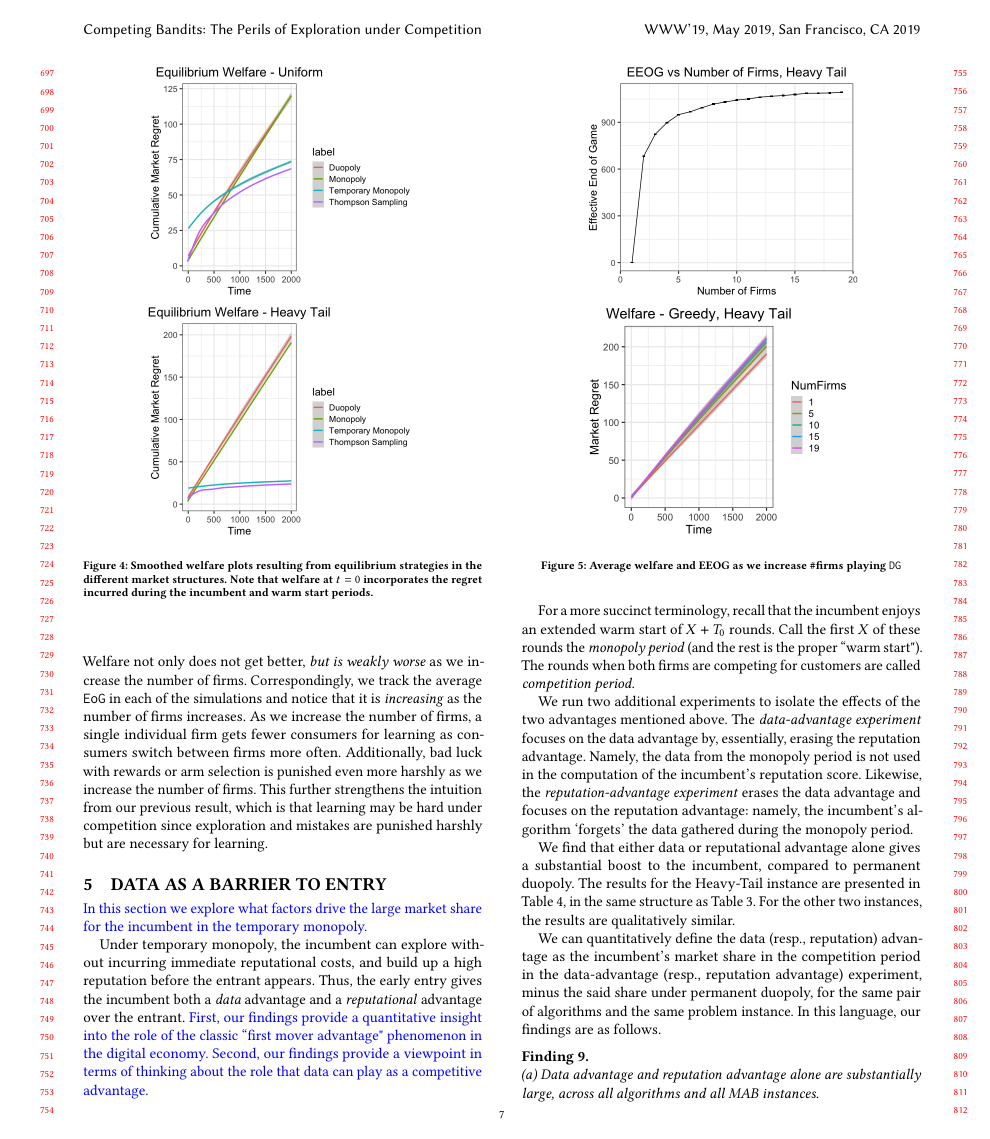
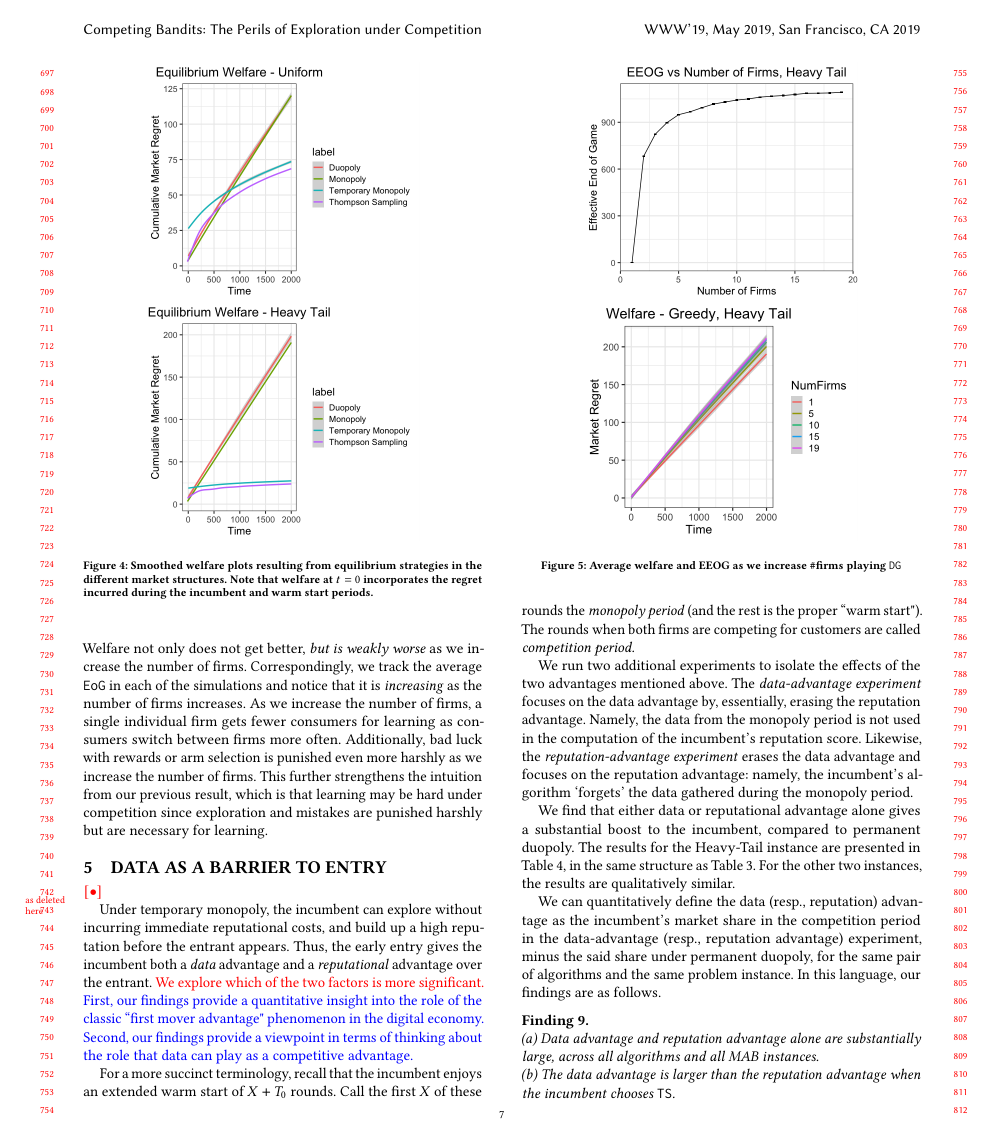
Before and after one commit to rawls238/CompetingBandits, a LaTeX paper (paper/competing_bandits.tex, which reads paper/content/barriers.tex): page 7 of 11. Compiled offline with pdfLaTeX.

Commit message:
Minor edit.

```diff
--- a/paper/content/barriers.tex
+++ b/paper/content/barriers.tex
@@ -6,9 +6,10 @@
 \OMIT{
 \gaedit{Even though welfare is highest in the temporary monopoly case there are other reasons one may worry about a single firm having a substantial market share. In this section we explore what drives the substantial market share of the temporary monopolist and discuss how this relates to thinking about data as a barrier to entry.}\swcomment{maybe articulate the ``other'' reasons?}
 }
-\gaedit{In this section we explore what factors drive the large market share for the incumbent in the temporary monopoly.}
 
-Under temporary monopoly, the incumbent can explore without incurring immediate reputational costs, and build up a high reputation before the entrant appears. Thus, the early entry gives the incumbent both a \textit{data} advantage and a \textit{reputational} advantage over the entrant. \gaedit{First, our findings provide a quantitative insight into the role of the classic ``first mover advantage" phenomenon in the digital economy. Second, our findings provide a viewpoint in terms of thinking about the role that data can play as a competitive advantage.}
+\asdelete{We explore what factors drive the large market share for the incumbent in the temporary monopoly model.}
+
+Under temporary monopoly, the incumbent can explore without incurring immediate reputational costs, and build up a high reputation before the entrant appears. Thus, the early entry gives the incumbent both a \textit{data} advantage and a \textit{reputational} advantage over the entrant. \asedit{We explore which of the two factors is more significant.}  \gaedit{First, our findings provide a quantitative insight into the role of the classic ``first mover advantage" phenomenon in the digital economy. Second, our findings provide a viewpoint in terms of thinking about the role that data can play as a competitive advantage.}
 
 For a more succinct terminology, recall that the incumbent enjoys an extended warm start of $X+T_0$ rounds. Call the first $X$ of these rounds the \emph{monopoly period} (and the rest is the proper ``warm start"). The rounds when both firms are competing for customers are called \emph{competition period.}
 
```
